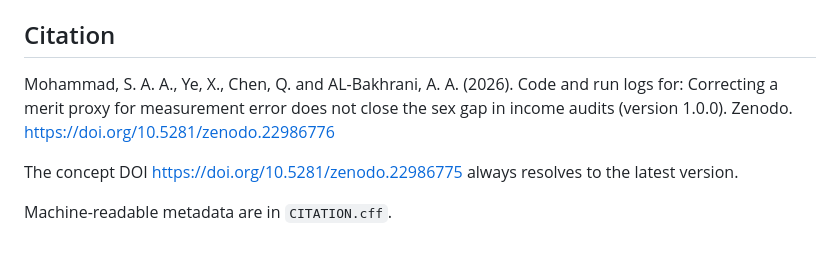
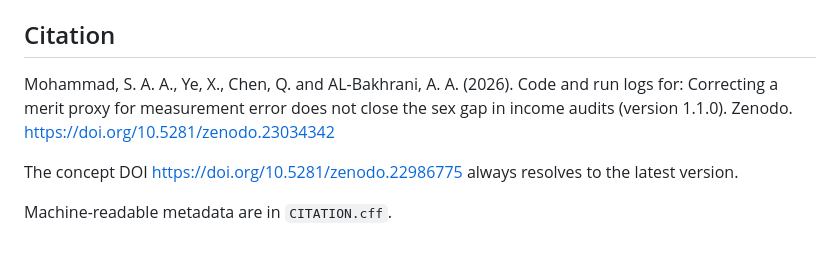
Before and after one commit to albakhrani/merit-proxy-audit, a Markdown page: README.md, the part around the change. Rendered like a GitHub page.

Commit message:
Record the Zenodo DOI of release 1.1.0

```diff
--- a/README.md
+++ b/README.md
@@ -160,7 +160,7 @@ The code is under the MIT licence (`LICENSE`). The run logs under `results/` are
 
 ## Citation
 
-Mohammad, S. A. A., Ye, X., Chen, Q. and AL-Bakhrani, A. A. (2026). Code and run logs for: Correcting a merit proxy for measurement error does not close the sex gap in income audits (version 1.0.0). Zenodo. https://doi.org/10.5281/zenodo.22986776
+Mohammad, S. A. A., Ye, X., Chen, Q. and AL-Bakhrani, A. A. (2026). Code and run logs for: Correcting a merit proxy for measurement error does not close the sex gap in income audits (version 1.1.0). Zenodo. https://doi.org/10.5281/zenodo.23034342
 
 The concept DOI https://doi.org/10.5281/zenodo.22986775 always resolves to the latest version.
 
```
